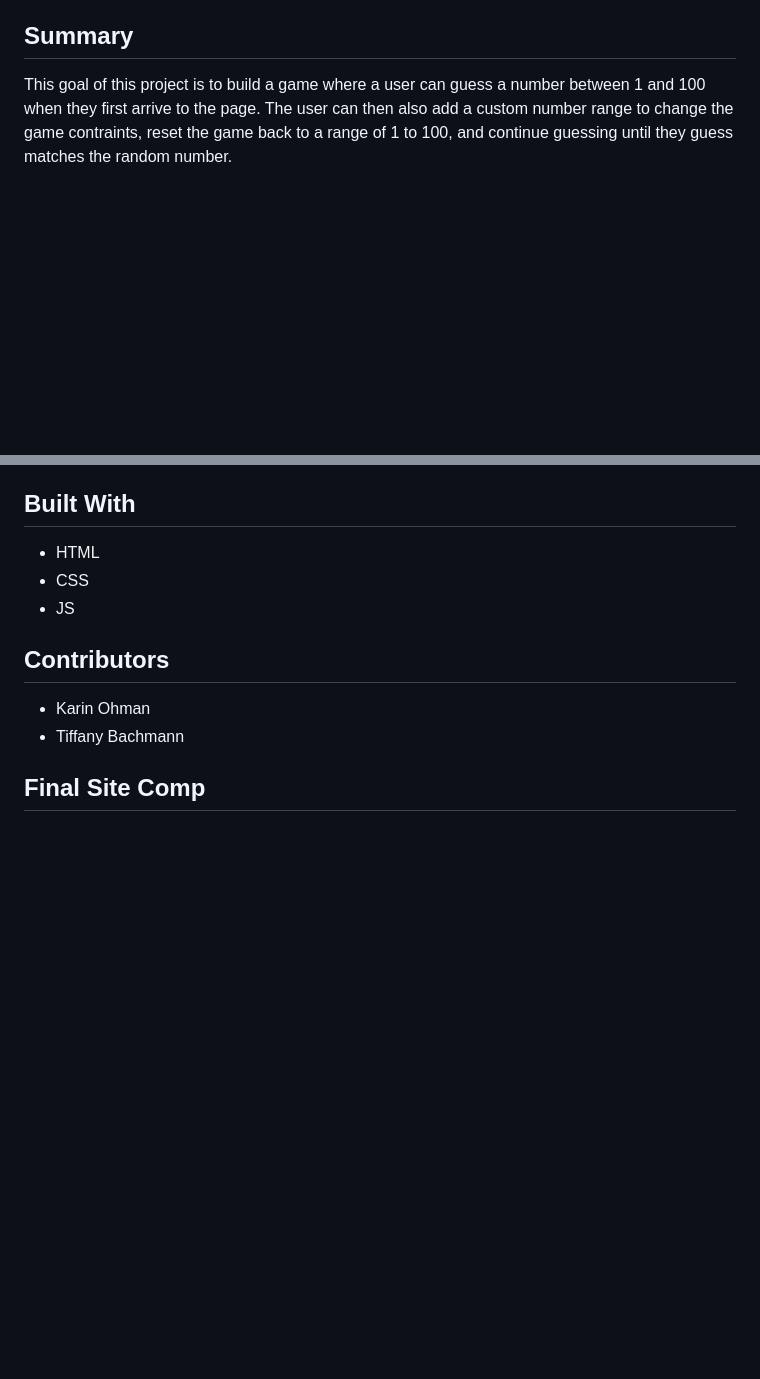
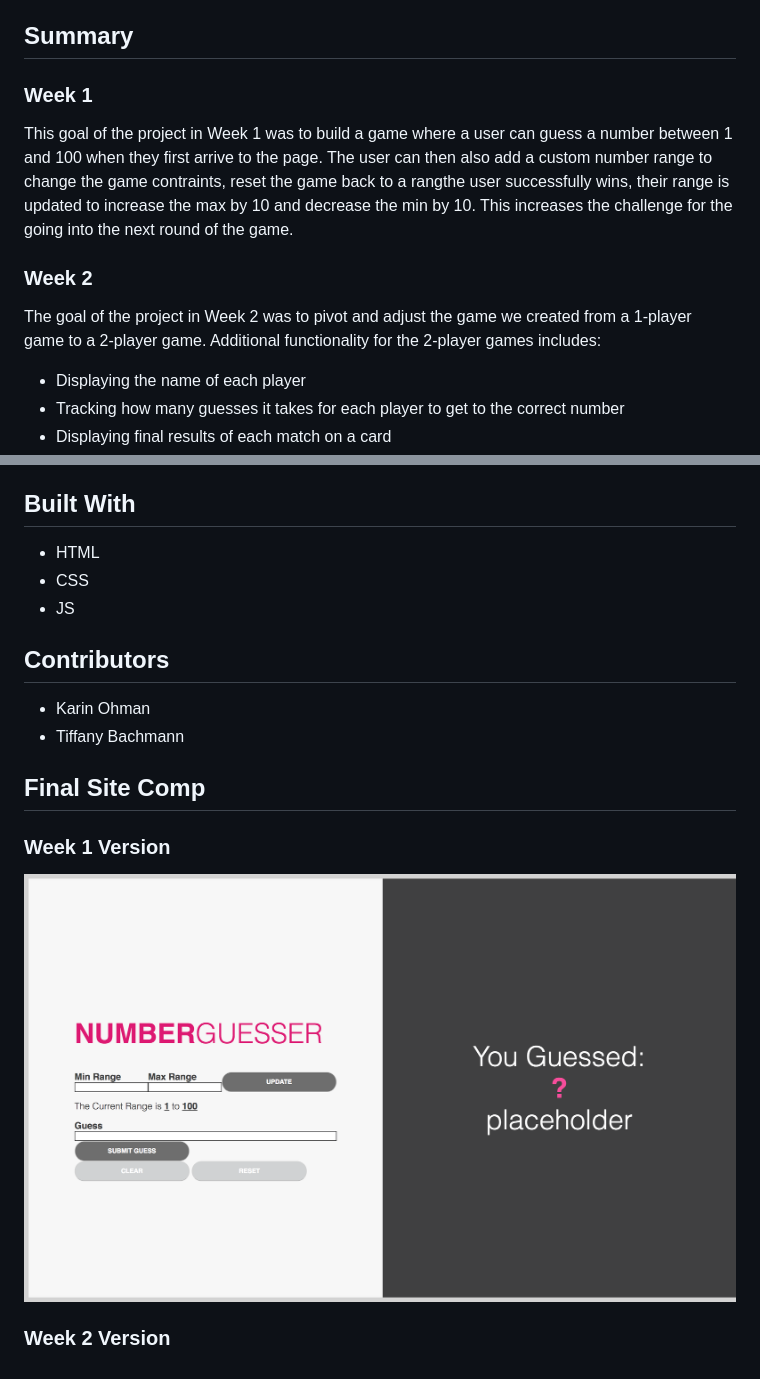
Before and after one commit to kaohman/num-guesser, a Markdown page: README.md, 2 parts joined by grey strips. Rendered like a GitHub page; pictures changed too: week1-comp.png (added); blank space fills up the shorter version.

Commit message:
Update readme with week2 new goals

```diff
--- a/README.md
+++ b/README.md
@@ -4,7 +4,14 @@
 Mod 1 - Number Guesser Doubles
 
 ## Summary
-This goal of this project is to build a game where a user can guess a number between 1 and 100 when they first arrive to the page. The user can then also add a custom number range to change the game contraints, reset the game back to a range of 1 to 100, and continue guessing until they guess matches the random number.
+### Week 1
+This goal of the project in Week 1 was to build a game where a user can guess a number between 1 and 100 when they first arrive to the page. The user can then also add a custom number range to change the game contraints, reset the game back to a rangthe user successfully wins, their range is updated to increase the max by 10 and decrease the min by 10. This increases the challenge for the going into the next round of the game.
+
+### Week 2
+The goal of the project in Week 2 was to pivot and adjust the game we created from a 1-player game to a 2-player game. Additional functionality for the 2-player games includes:
+* Displaying the name of each player
+* Tracking how many guesses it takes for each player to get to the correct number
+* Displaying final results of each match on a card
 
 ## Built With
 * HTML
@@ -16,3 +23,9 @@ This goal of this project is to build a game where a user can guess a number bet
 * Tiffany Bachmann
 
 ## Final Site Comp
+
+### Week 1 Version
+
+![Week 1 Comp](week1-comp.png)
+
+### Week 2 Version
```
